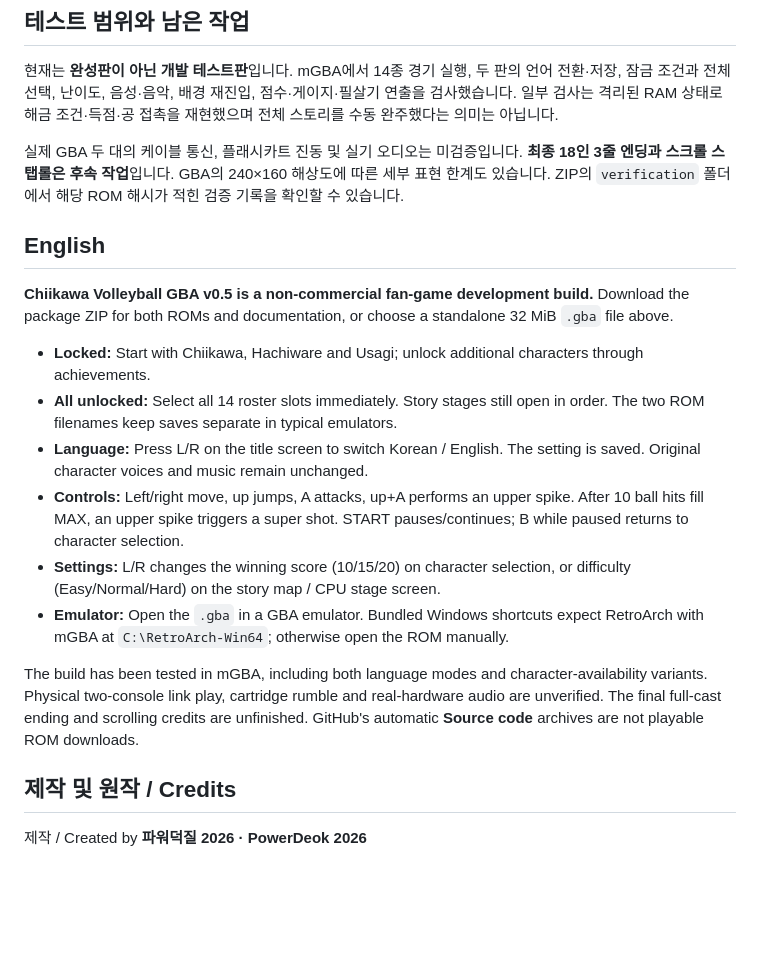
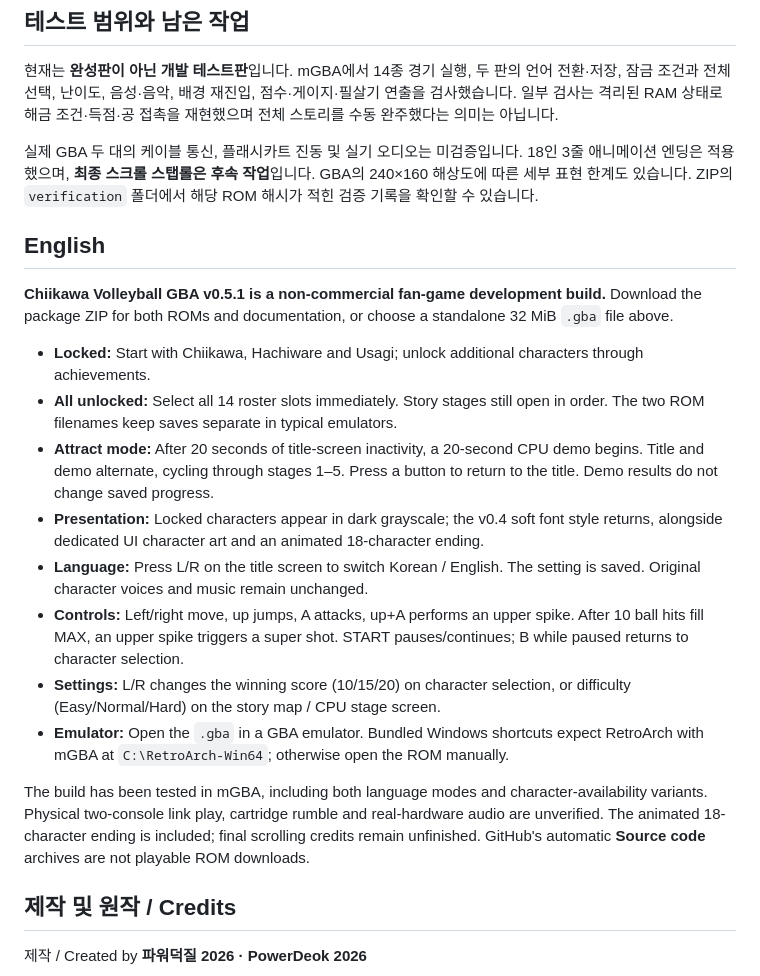
Before and after one commit to haveanair/chiikawa-volleyball, a Markdown page: gba/README.md, the part around the change printed below. Drawn GitHub-style; blank space fills up the shorter version.

```diff
--- a/gba/README.md
+++ b/gba/README.md
@@ -72,20 +78,22 @@ CPU 자유 대전은 스토리 해금 실적에 합산하지 않습니다.
 
 현재는 **완성판이 아닌 개발 테스트판**입니다. mGBA에서 14종 경기 실행, 두 판의 언어 전환·저장, 잠금 조건과 전체 선택, 난이도, 음성·음악, 배경 재진입, 점수·게이지·필살기 연출을 검사했습니다. 일부 검사는 격리된 RAM 상태로 해금 조건·득점·공 접촉을 재현했으며 전체 스토리를 수동 완주했다는 의미는 아닙니다.
 
-실제 GBA 두 대의 케이블 통신, 플래시카트 진동 및 실기 오디오는 미검증입니다. **최종 18인 3줄 엔딩과 스크롤 스탭롤은 후속 작업**입니다. GBA의 240×160 해상도에 따른 세부 표현 한계도 있습니다. ZIP의 `verification` 폴더에서 해당 ROM 해시가 적힌 검증 기록을 확인할 수 있습니다.
+실제 GBA 두 대의 케이블 통신, 플래시카트 진동 및 실기 오디오는 미검증입니다. 18인 3줄 애니메이션 엔딩은 적용했으며, **최종 스크롤 스탭롤은 후속 작업**입니다. GBA의 240×160 해상도에 따른 세부 표현 한계도 있습니다. ZIP의 `verification` 폴더에서 해당 ROM 해시가 적힌 검증 기록을 확인할 수 있습니다.
 
 ## English
 
-**Chiikawa Volleyball GBA v0.5 is a non-commercial fan-game development build.** Download the package ZIP for both ROMs and documentation, or choose a standalone 32 MiB `.gba` file above.
+**Chiikawa Volleyball GBA v0.5.1 is a non-commercial fan-game development build.** Download the package ZIP for both ROMs and documentation, or choose a standalone 32 MiB `.gba` file above.
 
 - **Locked:** Start with Chiikawa, Hachiware and Usagi; unlock additional characters through achievements.
 - **All unlocked:** Select all 14 roster slots immediately. Story stages still open in order. The two ROM filenames keep saves separate in typical emulators.
+- **Attract mode:** After 20 seconds of title-screen inactivity, a 20-second CPU demo begins. Title and demo alternate, cycling through stages 1–5. Press a button to return to the title. Demo results do not change saved progress.
+- **Presentation:** Locked characters appear in dark grayscale; the v0.4 soft font style returns, alongside dedicated UI character art and an animated 18-character ending.
 - **Language:** Press L/R on the title screen to switch Korean / English. The setting is saved. Original character voices and music remain unchanged.
 - **Controls:** Left/right move, up jumps, A attacks, up+A performs an upper spike. After 10 ball hits fill MAX, an upper spike triggers a super shot. START pauses/continues; B while paused returns to character selection.
 - **Settings:** L/R changes the winning score (10/15/20) on character selection, or difficulty (Easy/Normal/Hard) on the story map / CPU stage screen.
 - **Emulator:** Open the `.gba` in a GBA emulator. Bundled Windows shortcuts expect RetroArch with mGBA at `C:\RetroArch-Win64`; otherwise open the ROM manually.
 
-The build has been tested in mGBA, including both language modes and character-availability variants. Physical two-console link play, cartridge rumble and real-hardware audio are unverified. The final full-cast ending and scrolling credits are unfinished. GitHub's automatic **Source code** archives are not playable ROM downloads.
+The build has been tested in mGBA, including both language modes and character-availability variants. Physical two-console link play, cartridge rumble and real-hardware audio are unverified. The animated 18-character ending is included; final scrolling credits remain unfinished. GitHub's automatic **Source code** archives are not playable ROM downloads.
 
 ## 제작 및 원작 / Credits
 
```
Also changed, not shown: other parts of gba/README.md (+12 -6 lines), README.md (+8 -4 lines), gba/images/ending-animation.gif (added), gba/images/locked-roster.png (added), gba/images/super-sequence.gif, gba/images/title-animation.gif, gba/images/title-ko-en.png, 2 other files.
